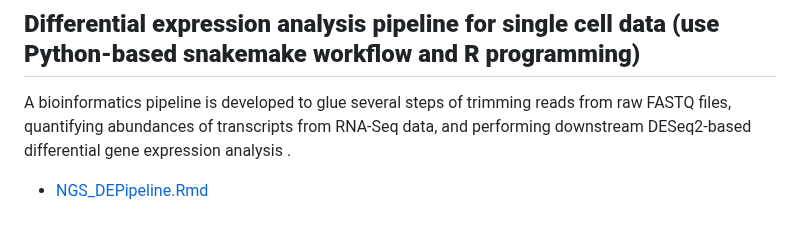
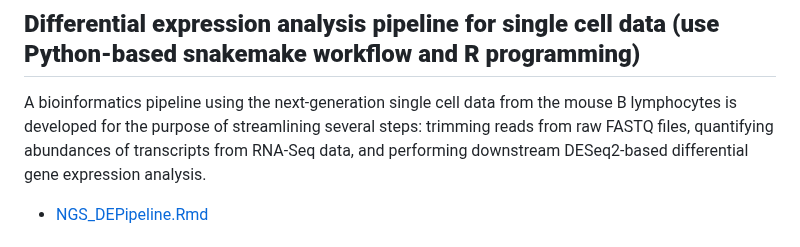
Before and after one commit to SciComp8/Project_Portfolio, a Markdown page: README.md, the part around the change. GitHub-like rendering.

```diff
--- a/README.md
+++ b/README.md
@@ -11,7 +11,7 @@ The goal of this project is to evaluate the performance  of our novel BMAseq and
 - [Interaction_multiBMA_voom_limma_edgeR_DESeq2.Rmd](Interaction_multiBMA_voom_limma_edgeR_DESeq2.Rmd)
 
 ## **Differential expression analysis pipeline for single cell data (use Python-based snakemake workflow and R programming)**
-A bioinformatics pipeline is developed to glue several steps of trimming reads from raw FASTQ files, quantifying abundances of transcripts from RNA-Seq data, and performing downstream DESeq2-based differential gene expression analysis .
+A bioinformatics pipeline using the next-generation single cell data from the mouse B lymphocytes is developed for the purpose of streamlining several steps: trimming reads from raw FASTQ files, quantifying abundances of transcripts from RNA-Seq data, and performing downstream DESeq2-based differential gene expression analysis.
   - [NGS_DEPipeline.Rmd](NGS_DEPipeline.Rmd)
 
 ## **Bayesian integrative clustering for multi-omics data (use R programming)**
```
